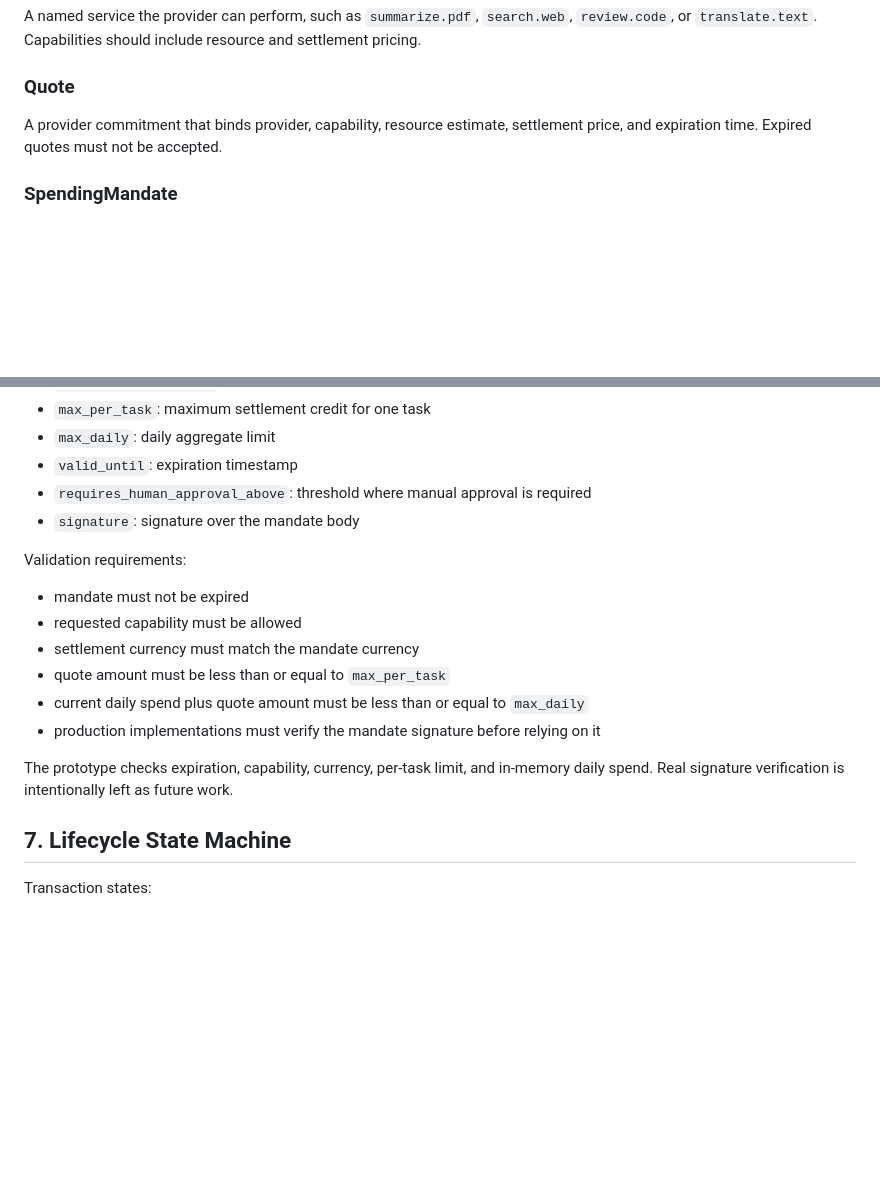
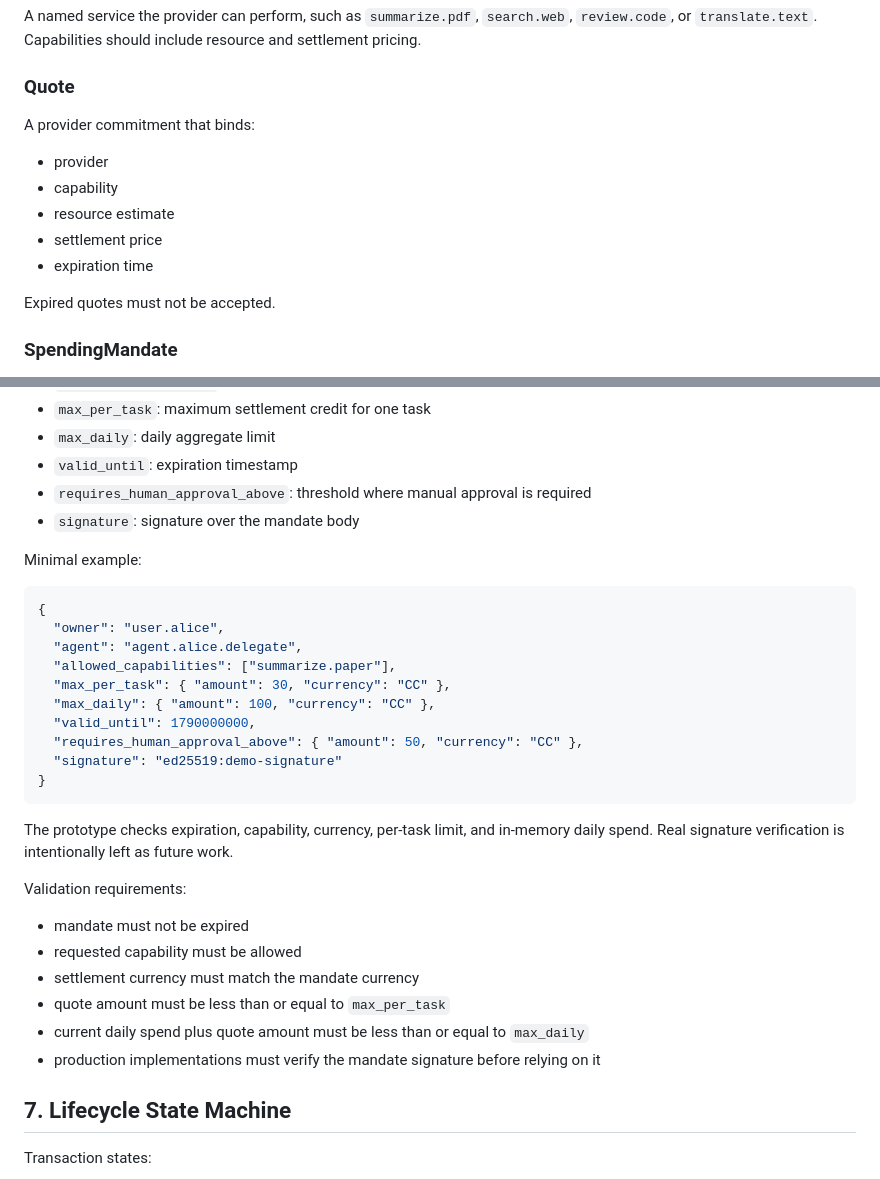
Before and after one commit to Zihuatanejo63/neuralclear, a Markdown page: SPEC.md, 2 parts joined by grey strips. GitHub-like rendering; blank space fills up the shorter version.

````diff
--- a/SPEC.md
+++ b/SPEC.md
@@ -45,7 +45,15 @@ A named service the provider can perform, such as `summarize.pdf`, `search.web`,
 
 ### Quote
 
-A provider commitment that binds provider, capability, resource estimate, settlement price, and expiration time. Expired quotes must not be accepted.
+A provider commitment that binds:
+
+- provider
+- capability
+- resource estimate
+- settlement price
+- expiration time
+
+Expired quotes must not be accepted.
 
 ### SpendingMandate
 
@@ -126,6 +134,23 @@ Fields:
 - `requires_human_approval_above`: threshold where manual approval is required
 - `signature`: signature over the mandate body
 
+Minimal example:
+
+```json
+{
+  "owner": "user.alice",
+  "agent": "agent.alice.delegate",
+  "allowed_capabilities": ["summarize.paper"],
+  "max_per_task": { "amount": 30, "currency": "CC" },
+  "max_daily": { "amount": 100, "currency": "CC" },
+  "valid_until": 1790000000,
+  "requires_human_approval_above": { "amount": 50, "currency": "CC" },
+  "signature": "ed25519:demo-signature"
+}
+```
+
+The prototype checks expiration, capability, currency, per-task limit, and in-memory daily spend. Real signature verification is intentionally left as future work.
+
 Validation requirements:
 
 - mandate must not be expired
@@ -134,8 +159,6 @@ Validation requirements:
 - quote amount must be less than or equal to `max_per_task`
 - current daily spend plus quote amount must be less than or equal to `max_daily`
 - production implementations must verify the mandate signature before relying on it
-
-The prototype checks expiration, capability, currency, per-task limit, and in-memory daily spend. Real signature verification is intentionally left as future work.
 
 ## 7. Lifecycle State Machine
 
````
